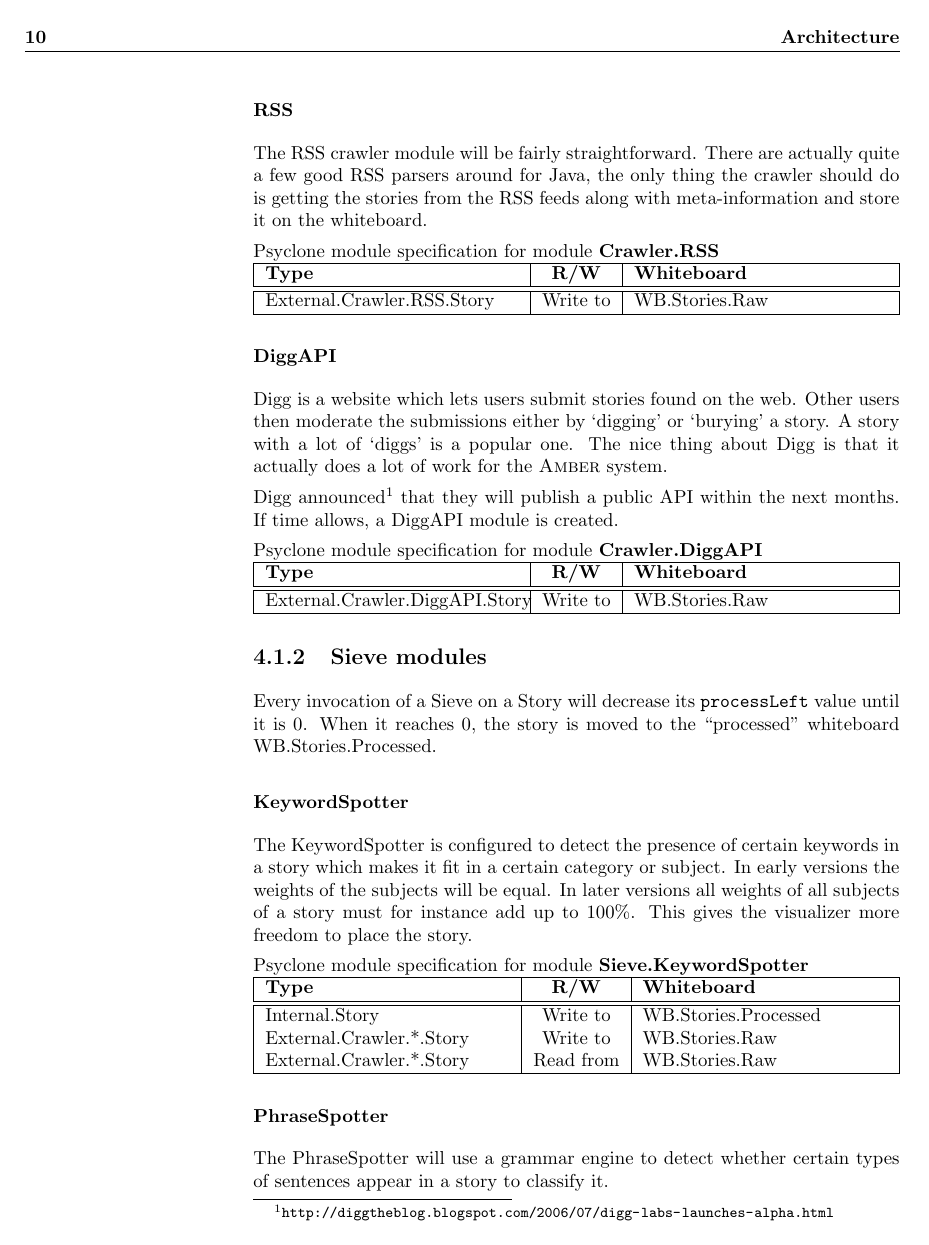
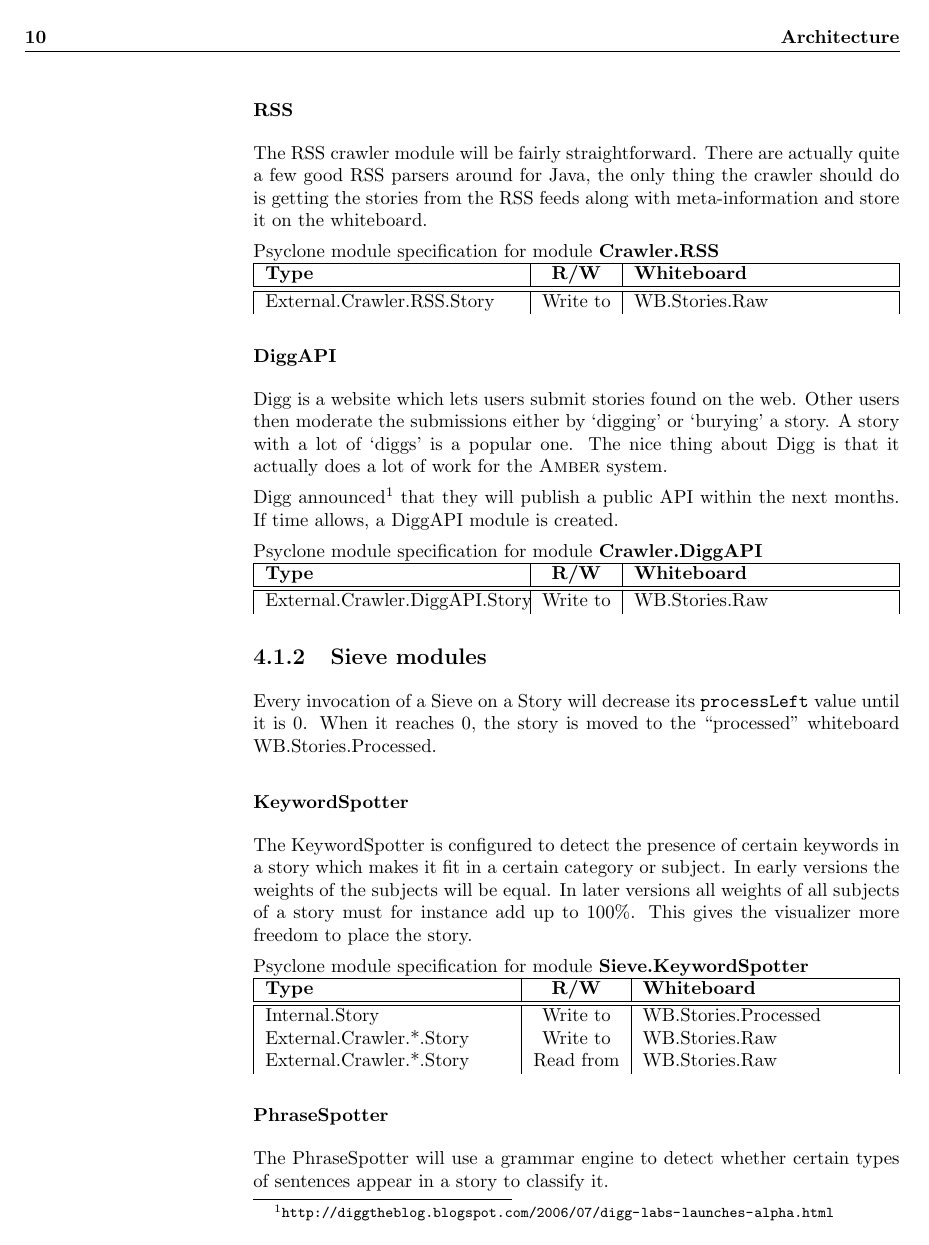
Before and after one commit to islandsvinur/amber, a LaTeX document (documentation/design/design.tex): page 10 of 13. Compiled offline with pdfLaTeX.

Commit message:
?? weird LaTeX error

```diff
--- a/documentation/design/design.tex
+++ b/documentation/design/design.tex
@@ -125,7 +125,8 @@
         \hline
         \hline
 }{
-        \hline
+        % FIXME: enabling this gives strange alignment error
+        % \hline
     \endtabularx
 }
 
```
